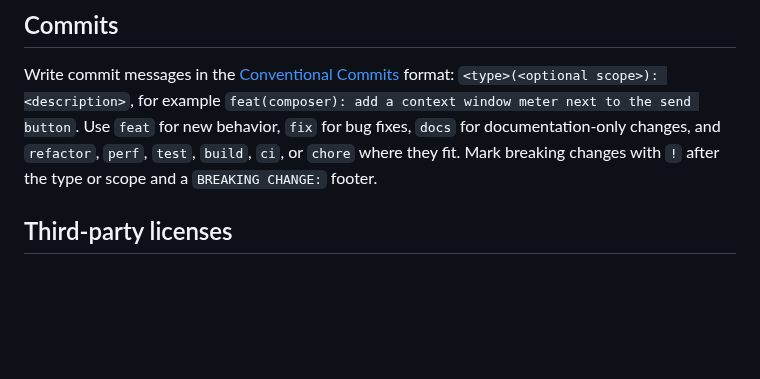
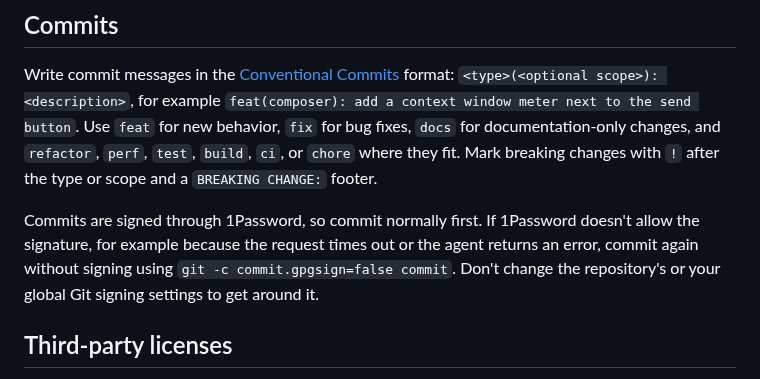
Before and after one commit to jeph/pipkin, a Markdown page: AGENTS.md, the part around the change. Drawn GitHub-style; blank space fills up the shorter version.

Commit message:
docs(agents): fall back to unsigned commits when 1Password refuses

```diff
--- a/AGENTS.md
+++ b/AGENTS.md
@@ -30,6 +30,8 @@ Leave code you change better than you found it, and limit the cleanup to that co
 
 Write commit messages in the [Conventional Commits](https://www.conventionalcommits.org/en/v1.0.0/) format: `<type>(<optional scope>): <description>`, for example `feat(composer): add a context window meter next to the send button`. Use `feat` for new behavior, `fix` for bug fixes, `docs` for documentation-only changes, and `refactor`, `perf`, `test`, `build`, `ci`, or `chore` where they fit. Mark breaking changes with `!` after the type or scope and a `BREAKING CHANGE:` footer.
 
+Commits are signed through 1Password, so commit normally first. If 1Password doesn't allow the signature, for example because the request times out or the agent returns an error, commit again without signing using `git -c commit.gpgsign=false commit`. Don't change the repository's or your global Git signing settings to get around it.
+
 ## Third-party licenses
 
 Before adding a dependency, whether a Gradle dependency in `app/build.gradle.kts`, a host package in `host/package.json`, or a Pi runtime package in `app/src/main/assets/pi/package.json`, check its license. Don't add copyleft code (GPL, LGPL, AGPL) without asking first, since it would change how Pipkin can be distributed.
```
